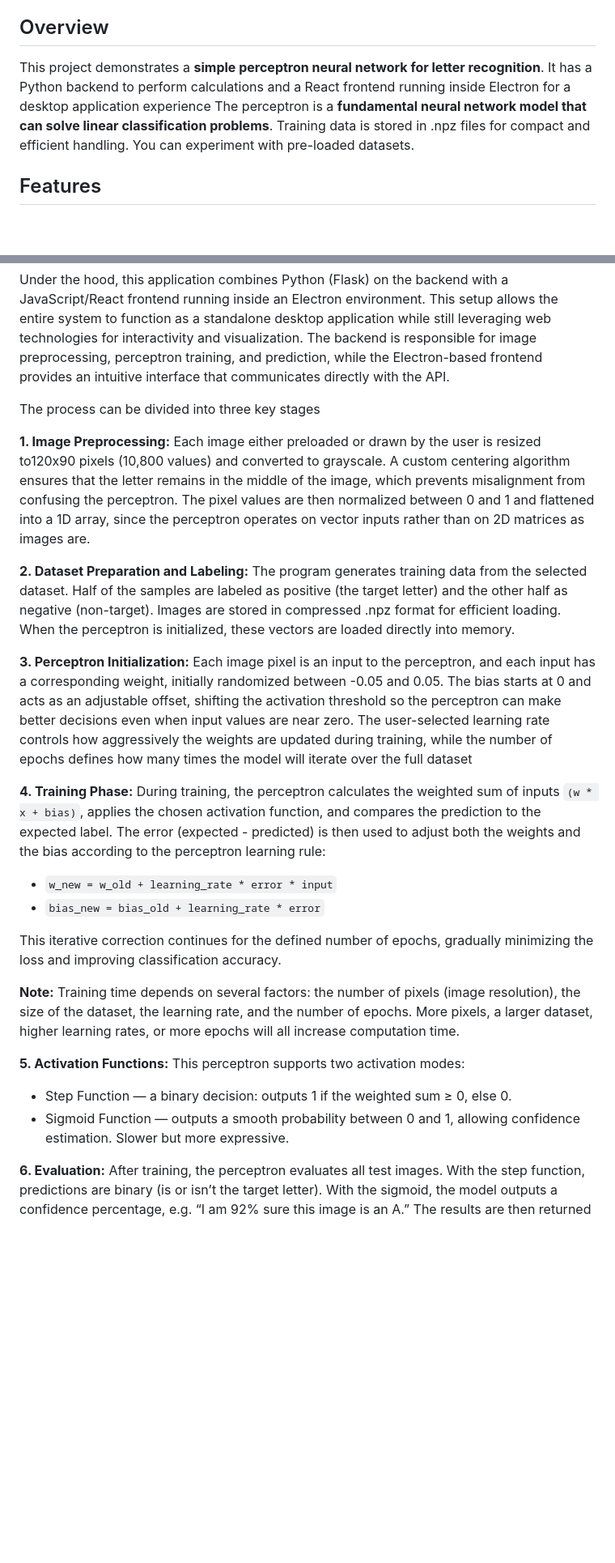
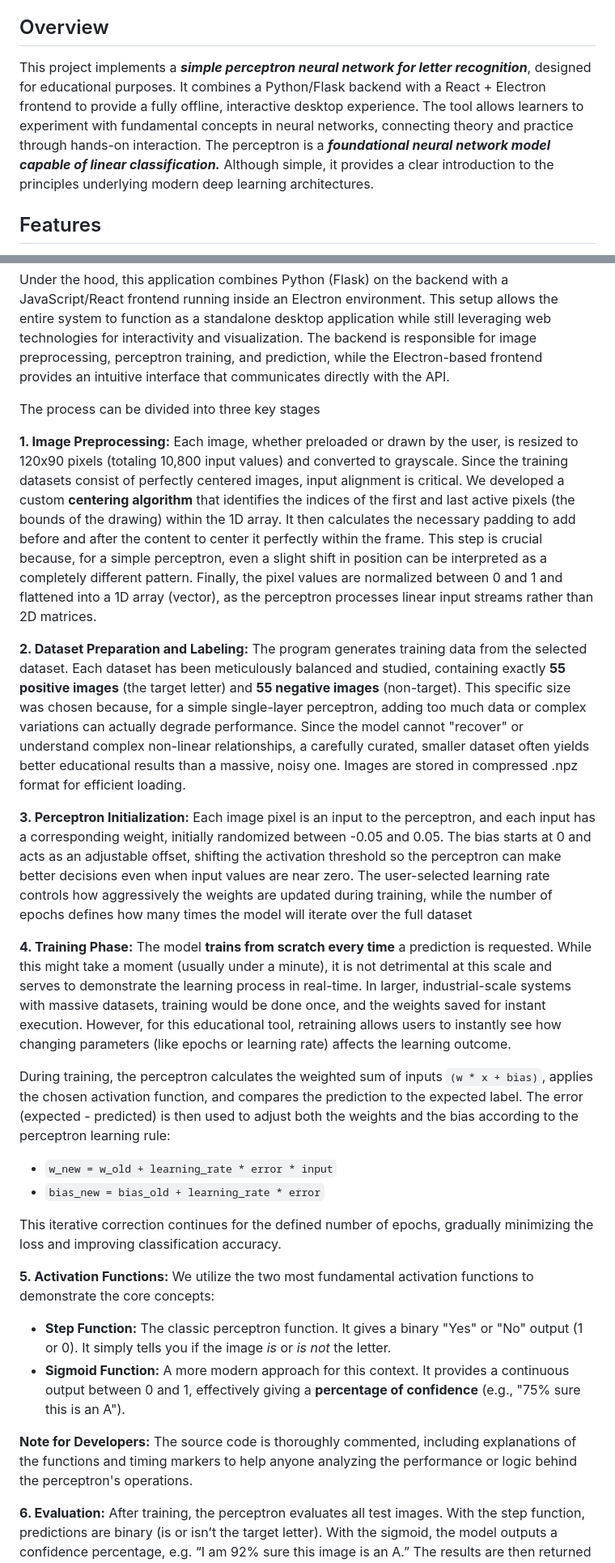
Before and after one commit to FPassarinho/Perceptron_Project_DesktopApp, a Markdown page: README.md, 2 parts joined by grey strips. Shown at 81% size. GitHub-like rendering; blank space fills up the shorter version.

Commit message:
More detailed readme

```diff
--- a/README.md
+++ b/README.md
@@ -11,8 +11,8 @@
 
 ## Overview
 
-This project demonstrates a **simple perceptron neural network for letter recognition**. It has a Python backend to perform calculations and a React frontend running inside Electron for a desktop application experience
-The perceptron is a **fundamental neural network model that can solve linear classification problems**. Training data is stored in .npz files for compact and efficient handling. You can experiment with pre-loaded datasets.
+This project implements a **_simple perceptron neural network for letter recognition_**, designed for educational purposes. It combines a Python/Flask backend with a React + Electron frontend to provide a fully offline, interactive desktop experience. The tool allows learners to experiment with fundamental concepts in neural networks, connecting theory and practice through hands-on interaction.
+The perceptron is a **_foundational neural network model capable of linear classification._** Although simple, it provides a clear introduction to the principles underlying modern deep learning architectures.
 
 ## Features
 
@@ -133,25 +133,27 @@ Under the hood, this application combines Python (Flask) on the backend with a J
 
 The process can be divided into three key stages
 
-**1. Image Preprocessing:** Each image either preloaded or drawn by the user is resized to120x90 pixels (10,800 values) and converted to grayscale. A custom centering algorithm ensures that the letter remains in the middle of the image, which prevents misalignment from confusing the perceptron. The pixel values are then normalized between 0 and 1 and flattened into a 1D array, since the perceptron operates on vector inputs rather than on 2D matrices as images are.
+**1. Image Preprocessing:** Each image, whether preloaded or drawn by the user, is resized to 120x90 pixels (totaling 10,800 input values) and converted to grayscale. Since the training datasets consist of perfectly centered images, input alignment is critical. We developed a custom **centering algorithm** that identifies the indices of the first and last active pixels (the bounds of the drawing) within the 1D array. It then calculates the necessary padding to add before and after the content to center it perfectly within the frame. This step is crucial because, for a simple perceptron, even a slight shift in position can be interpreted as a completely different pattern. Finally, the pixel values are normalized between 0 and 1 and flattened into a 1D array (vector), as the perceptron processes linear input streams rather than 2D matrices.
 
-**2. Dataset Preparation and Labeling:** The program generates training data from the selected dataset. Half of the samples are labeled as positive (the target letter) and the other half as negative (non-target). Images are stored in compressed .npz format for efficient loading. When the perceptron is initialized, these vectors are loaded directly into memory.
+**2. Dataset Preparation and Labeling:** The program generates training data from the selected dataset. Each dataset has been meticulously balanced and studied, containing exactly **55 positive images** (the target letter) and **55 negative images** (non-target). This specific size was chosen because, for a simple single-layer perceptron, adding too much data or complex variations can actually degrade performance. Since the model cannot "recover" or understand complex non-linear relationships, a carefully curated, smaller dataset often yields better educational results than a massive, noisy one. Images are stored in compressed .npz format for efficient loading.
 
 **3. Perceptron Initialization:** Each image pixel is an input to the perceptron, and each input has a corresponding weight, initially randomized between -0.05 and 0.05. The bias starts at 0 and acts as an adjustable offset, shifting the activation threshold so the perceptron can make better decisions even when input values are near zero. The user-selected learning rate controls how aggressively the weights are updated during training, while the number of epochs defines how many times the model will iterate over the full dataset
 
-**4. Training Phase:** During training, the perceptron calculates the weighted sum of inputs `(w * x + bias)`, applies the chosen activation function, and compares the prediction to the expected label. The error (expected - predicted) is then used to adjust both the weights and the bias according to the perceptron learning rule:
+**4. Training Phase:** The model **trains from scratch every time** a prediction is requested. While this might take a moment (usually under a minute), it is not detrimental at this scale and serves to demonstrate the learning process in real-time. In larger, industrial-scale systems with massive datasets, training would be done once, and the weights saved for instant execution. However, for this educational tool, retraining allows users to instantly see how changing parameters (like epochs or learning rate) affects the learning outcome.
+
+During training, the perceptron calculates the weighted sum of inputs `(w * x + bias)`, applies the chosen activation function, and compares the prediction to the expected label. The error (expected - predicted) is then used to adjust both the weights and the bias according to the perceptron learning rule:
 
 - `w_new = w_old + learning_rate * error * input`
 - `bias_new = bias_old + learning_rate * error`
 
 This iterative correction continues for the defined number of epochs, gradually minimizing the loss and improving classification accuracy.
 
-**Note:** Training time depends on several factors: the number of pixels (image resolution), the size of the dataset, the learning rate, and the number of epochs. More pixels, a larger dataset, higher learning rates, or more epochs will all increase computation time.
+**5. Activation Functions:** We utilize the two most fundamental activation functions to demonstrate the core concepts:
 
-**5. Activation Functions:** This perceptron supports two activation modes:
+- **Step Function:** The classic perceptron function. It gives a binary "Yes" or "No" output (1 or 0). It simply tells you if the image _is_ or _is not_ the letter.
+- **Sigmoid Function:** A more modern approach for this context. It provides a continuous output between 0 and 1, effectively giving a **percentage of confidence** (e.g., "75% sure this is an A").
 
-- Step Function — a binary decision: outputs 1 if the weighted sum ≥ 0, else 0.
-- Sigmoid Function — outputs a smooth probability between 0 and 1, allowing confidence estimation. Slower but more expressive.
+**Note for Developers:** The source code is thoroughly commented, including explanations of the functions and timing markers to help anyone analyzing the performance or logic behind the perceptron's operations.
 
 **6. Evaluation:** After training, the perceptron evaluates all test images. With the step function, predictions are binary (is or isn’t the target letter). With the sigmoid, the model outputs a confidence percentage, e.g. “I am 92% sure this image is an A.” The results are then returned as JSON to the frontend.
 
```
Also changed, not shown: other parts of README.md (+5 -1 lines).
